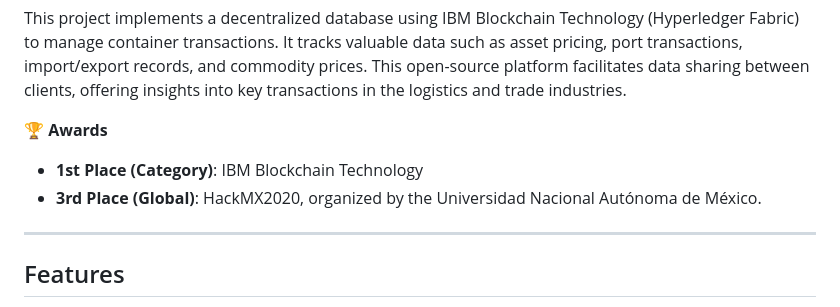
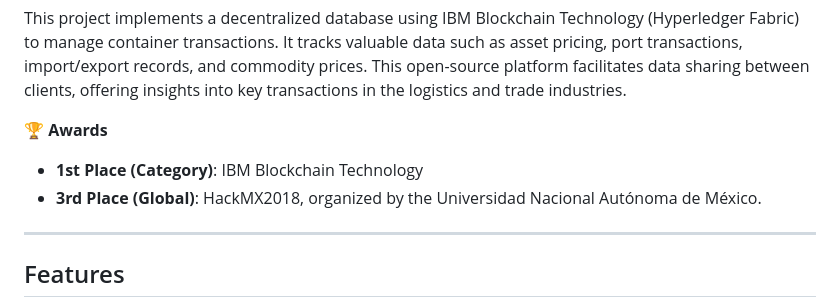
Before and after one commit to typern/network, a Markdown page: README.md, the part around the change. Drawn GitHub-style.

```diff
--- a/README.md
+++ b/README.md
@@ -4,7 +4,7 @@ This project implements a decentralized database using IBM Blockchain Technology
 
 **🏆 Awards**
 - **1st Place (Category)**: IBM Blockchain Technology
-- **3rd Place (Global)**: HackMX2020, organized by the Universidad Nacional Autónoma de México.
+- **3rd Place (Global)**: HackMX2018, organized by the Universidad Nacional Autónoma de México.
 
 ---
 
```
